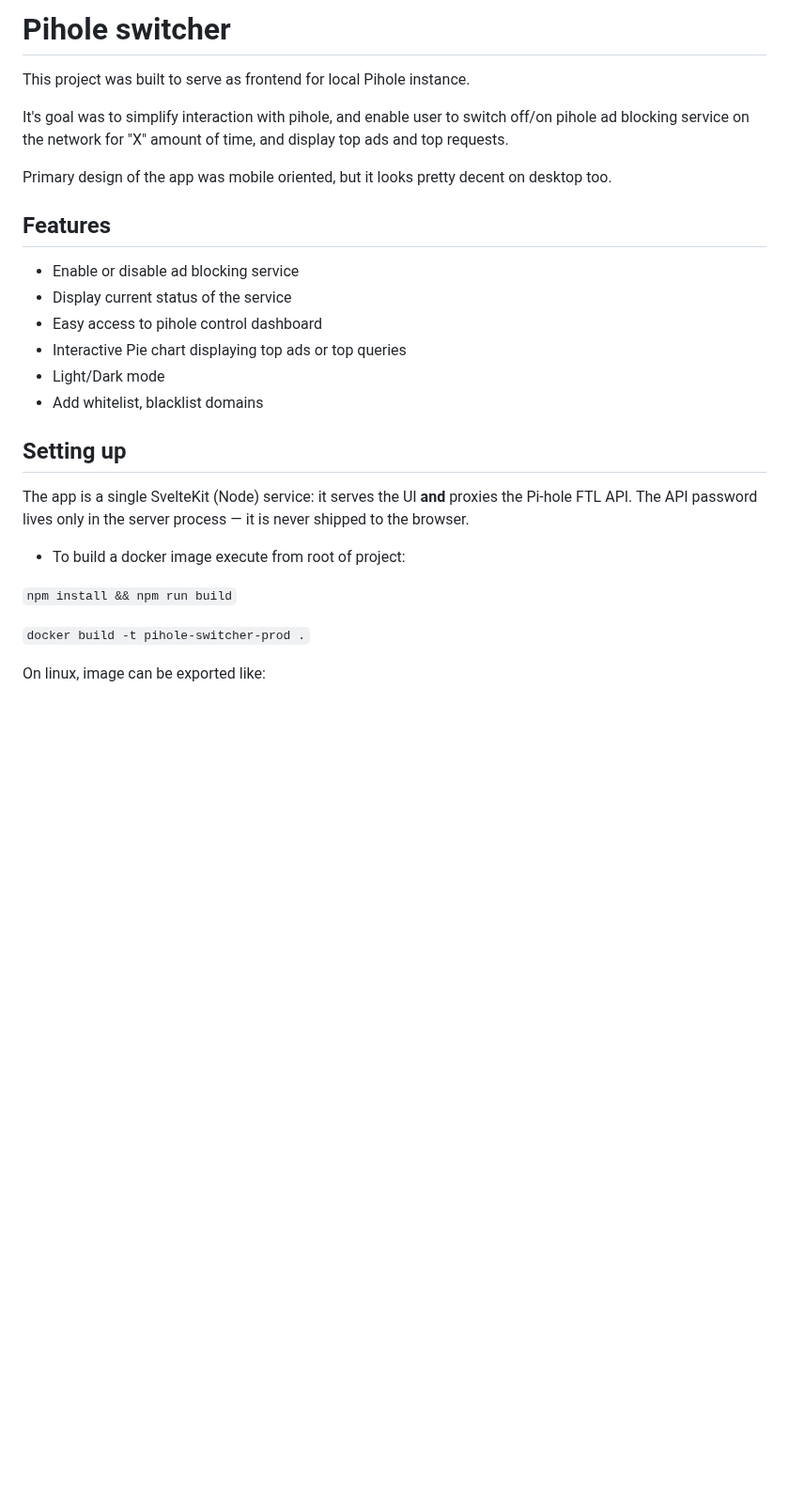
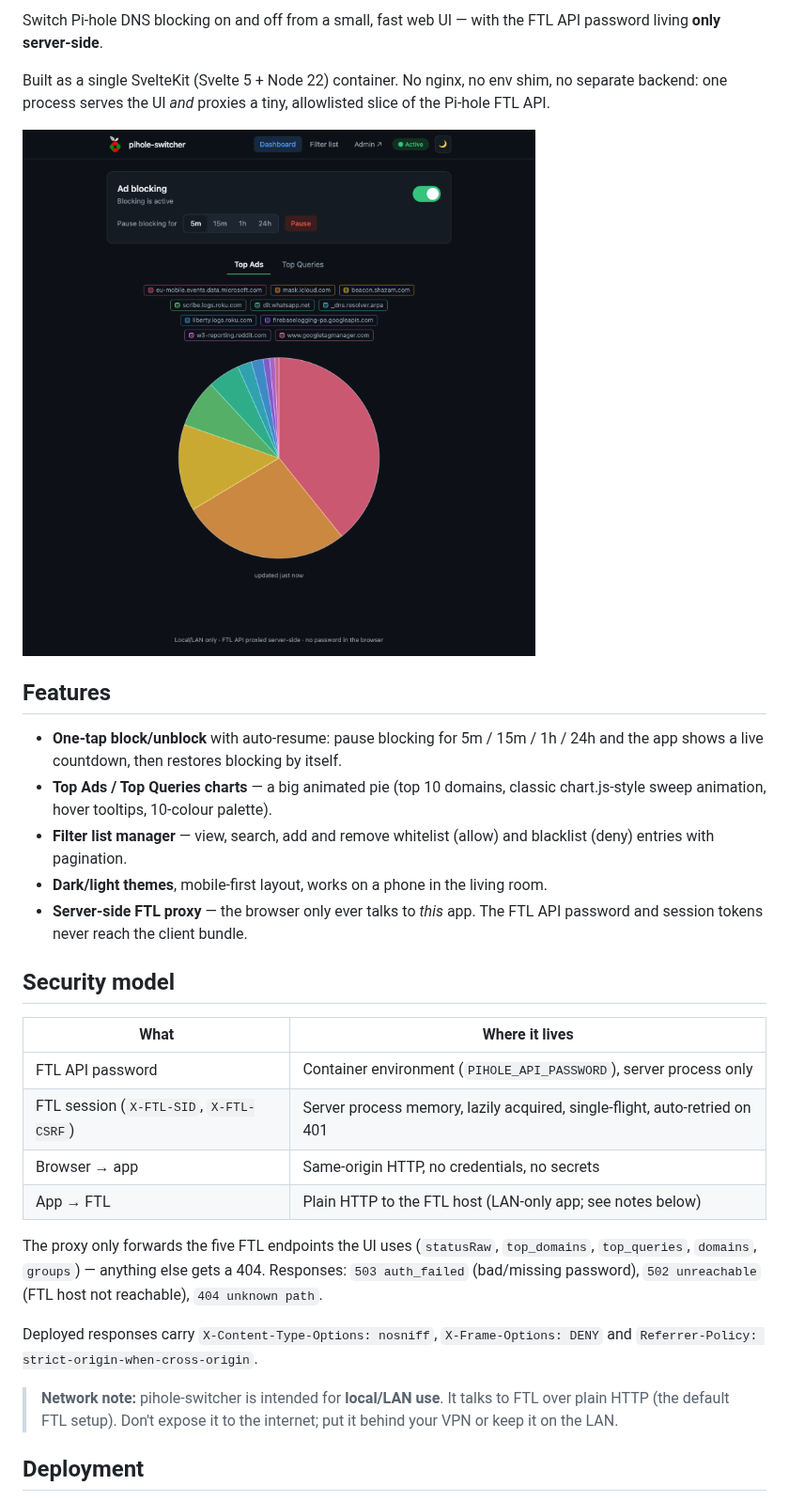
Before and after one commit to mikicvi/pihole-switcher, a Markdown page: README.md, the part around one of its changes. Shown at 94% size. Rendered like a GitHub page; pictures changed too: docs/screenshot.png (added); blank space fills up the shorter version.

```diff
--- a/README.md
+++ b/README.md
@@ -2,32 +2,46 @@
 
-# Pihole switcher
+Switch Pi-hole DNS blocking on and off from a small, fast web UI — with the
+FTL API password living **only server-side**.
 
-This project was built to serve as frontend for local Pihole instance.
+Built as a single SvelteKit (Svelte 5 + Node 22) container. No nginx, no env
+shim, no separate backend: one process serves the UI *and* proxies a tiny,
+allowlisted slice of the Pi-hole FTL API.
 
-It's goal was to simplify interaction with pihole, and enable user to switch off/on pihole ad blocking service on the network for "X" amount of time, and display top ads and top requests.
-
-Primary design of the app was mobile oriented, but it looks pretty decent on desktop too.
+![screenshot](docs/screenshot.png)
 
 ## Features
 
--   Enable or disable ad blocking service
--   Display current status of the service
--   Easy access to pihole control dashboard
--   Interactive Pie chart displaying top ads or top queries
--   Light/Dark mode
--   Add whitelist, blacklist domains
+- **One-tap block/unblock** with auto-resume: pause blocking for 5m / 15m / 1h
+  / 24h and the app shows a live countdown, then restores blocking by itself.
+- **Top Ads / Top Queries charts** — a big animated pie (top 10 domains,
+  classic chart.js-style sweep animation, hover tooltips, 10-colour palette).
+- **Filter list manager** — view, search, add and remove whitelist (allow) and
+  blacklist (deny) entries with pagination.
+- **Dark/light themes**, mobile-first layout, works on a phone in the living
+  room.
+- **Server-side FTL proxy** — the browser only ever talks to *this* app. The
+  FTL API password and session tokens never reach the client bundle.
 
-## Setting up
+## Security model
 
-The app is a single SvelteKit (Node) service: it serves the UI **and** proxies
-the Pi-hole FTL API. The API password lives only in the server process — it is
-never shipped to the browser.
+| What | Where it lives |
+| --- | --- |
+| FTL API password | Container environment (`PIHOLE_API_PASSWORD`), server process only |
+| FTL session (`X-FTL-SID`, `X-FTL-CSRF`) | Server process memory, lazily acquired, single-flight, auto-retried on 401 |
+| Browser → app | Same-origin HTTP, no credentials, no secrets |
+| App → FTL | Plain HTTP to the FTL host (LAN-only app; see notes below) |
 
--   To build a docker image execute from root of project:
+The proxy only forwards the five FTL endpoints the UI uses
+(`statusRaw`, `top_domains`, `top_queries`, `domains`, `groups`) — anything
+else gets a 404. Responses: `503 auth_failed` (bad/missing password),
+`502 unreachable` (FTL host not reachable), `404 unknown path`.
 
-`npm install && npm run build`
+Deployed responses carry `X-Content-Type-Options: nosniff`,
+`X-Frame-Options: DENY` and `Referrer-Policy: strict-origin-when-cross-origin`.
 
-`docker build -t pihole-switcher-prod .`
+> **Network note:** pihole-switcher is intended for **local/LAN use**. It
+> talks to FTL over plain HTTP (the default FTL setup). Don't expose it to the
+> internet; put it behind your VPN or keep it on the LAN.
 
-On linux, image can be exported like:
+## Deployment
 
```
Also changed, not shown: other parts of README.md (+94 -72 lines), 8 other files.
